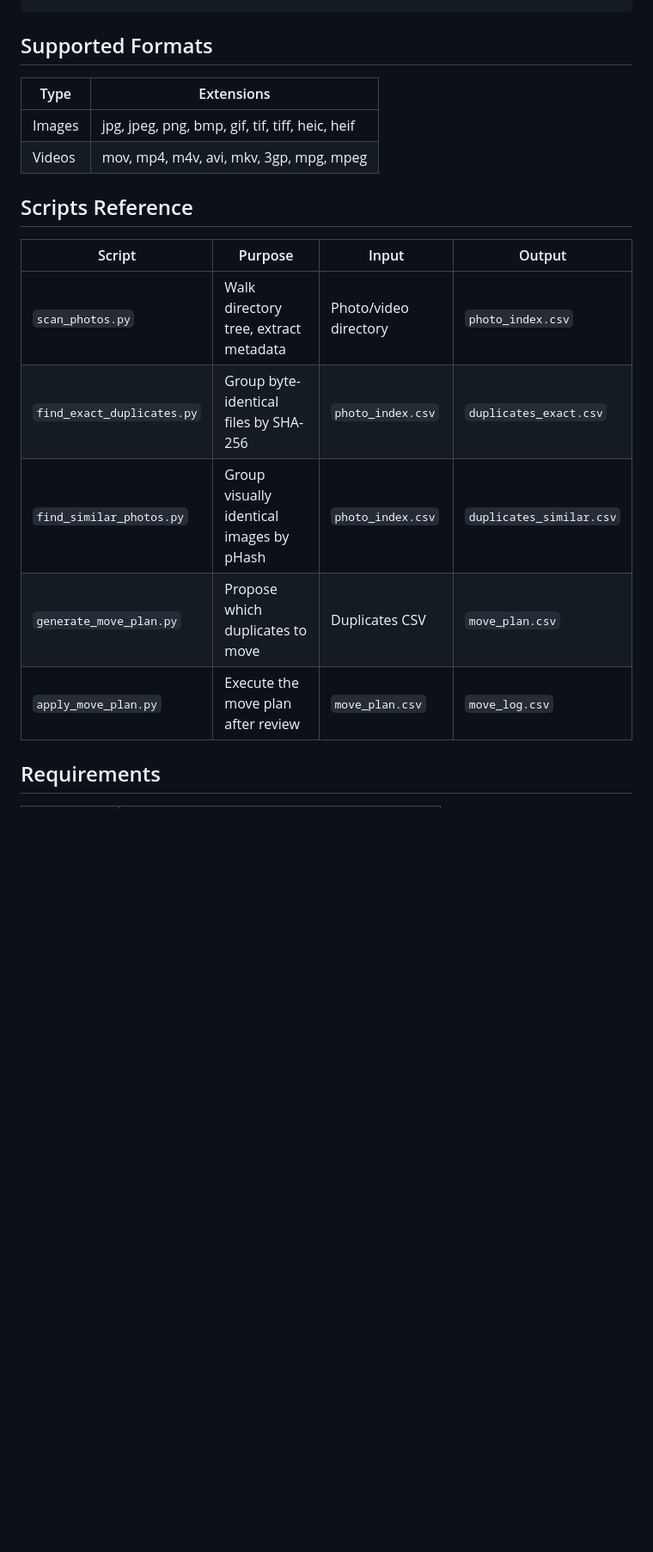
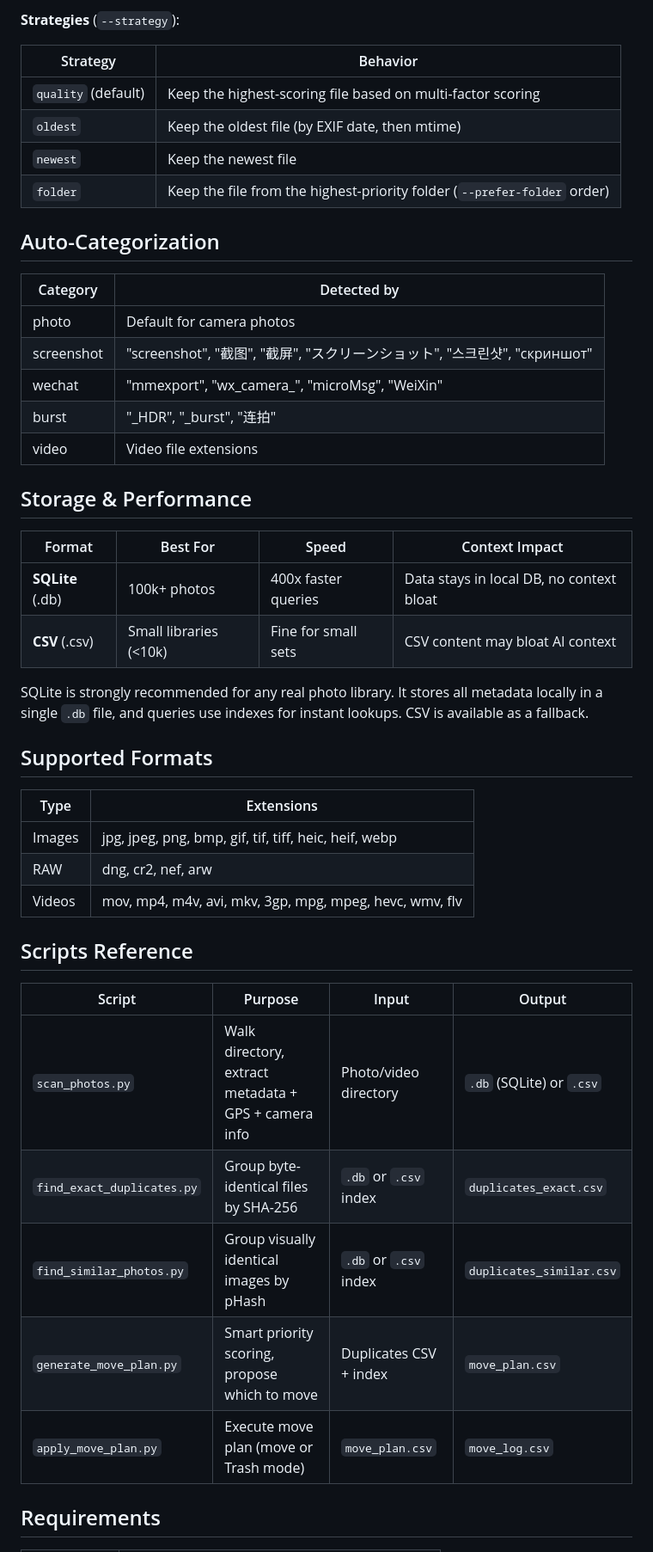
Before and after one commit to chicogong/snaptidy, a Markdown page: README.md, the part around one of its changes. Shown at 86% size. GitHub-like rendering; blank space fills up the shorter version.

```diff
--- a/README.md
+++ b/README.md
@@ -166,20 +227,48 @@ python3 scripts/apply_move_plan.py --plan ./move_plan.csv
+**Strategies** (`--strategy`):
+
+| Strategy | Behavior |
+|----------|----------|
+| `quality` (default) | Keep the highest-scoring file based on multi-factor scoring |
+| `oldest` | Keep the oldest file (by EXIF date, then mtime) |
+| `newest` | Keep the newest file |
+| `folder` | Keep the file from the highest-priority folder (`--prefer-folder` order) |
+
+## Auto-Categorization
+
+| Category | Detected by |
+|----------|------------|
+| photo | Default for camera photos |
+| screenshot | "screenshot", "截图", "截屏", "スクリーンショット", "스크린샷", "скриншот" |
+| wechat | "mmexport", "wx_camera_", "microMsg", "WeiXin" |
+| burst | "_HDR", "_burst", "连拍" |
+| video | Video file extensions |
+
+## Storage & Performance
+
+| Format | Best For | Speed | Context Impact |
+|--------|----------|-------|----------------|
+| **SQLite** (.db) | 100k+ photos | 400x faster queries | Data stays in local DB, no context bloat |
+| **CSV** (.csv) | Small libraries (<10k) | Fine for small sets | CSV content may bloat AI context |
+
+SQLite is strongly recommended for any real photo library. It stores all metadata locally in a single `.db` file, and queries use indexes for instant lookups. CSV is available as a fallback.
 
 ## Supported Formats
 
 | Type | Extensions |
 |------|-----------|
-| Images | jpg, jpeg, png, bmp, gif, tif, tiff, heic, heif |
-| Videos | mov, mp4, m4v, avi, mkv, 3gp, mpg, mpeg |
+| Images | jpg, jpeg, png, bmp, gif, tif, tiff, heic, heif, webp |
+| RAW | dng, cr2, nef, arw |
+| Videos | mov, mp4, m4v, avi, mkv, 3gp, mpg, mpeg, hevc, wmv, flv |
 
 ## Scripts Reference
 
 | Script | Purpose | Input | Output |
 |--------|---------|-------|--------|
-| `scan_photos.py` | Walk directory tree, extract metadata | Photo/video directory | `photo_index.csv` |
-| `find_exact_duplicates.py` | Group byte-identical files by SHA-256 | `photo_index.csv` | `duplicates_exact.csv` |
-| `find_similar_photos.py` | Group visually identical images by pHash | `photo_index.csv` | `duplicates_similar.csv` |
-| `generate_move_plan.py` | Propose which duplicates to move | Duplicates CSV | `move_plan.csv` |
-| `apply_move_plan.py` | Execute the move plan after review | `move_plan.csv` | `move_log.csv` |
+| `scan_photos.py` | Walk directory, extract metadata + GPS + camera info | Photo/video directory | `.db` (SQLite) or `.csv` |
+| `find_exact_duplicates.py` | Group byte-identical files by SHA-256 | `.db` or `.csv` index | `duplicates_exact.csv` |
+| `find_similar_photos.py` | Group visually identical images by pHash | `.db` or `.csv` index | `duplicates_similar.csv` |
+| `generate_move_plan.py` | Smart priority scoring, propose which to move | Duplicates CSV + index | `move_plan.csv` |
+| `apply_move_plan.py` | Execute move plan (move or Trash mode) | `move_plan.csv` | `move_log.csv` |
 
 ## Requirements
 
```
Also changed, not shown: other parts of README.md (+96 -26 lines).
